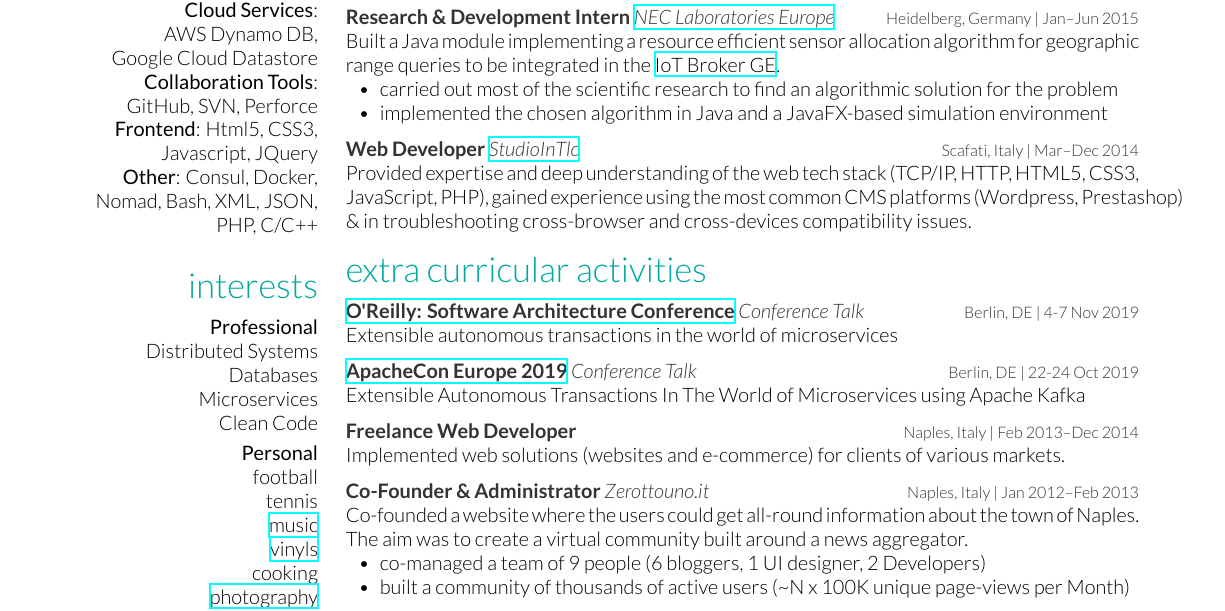
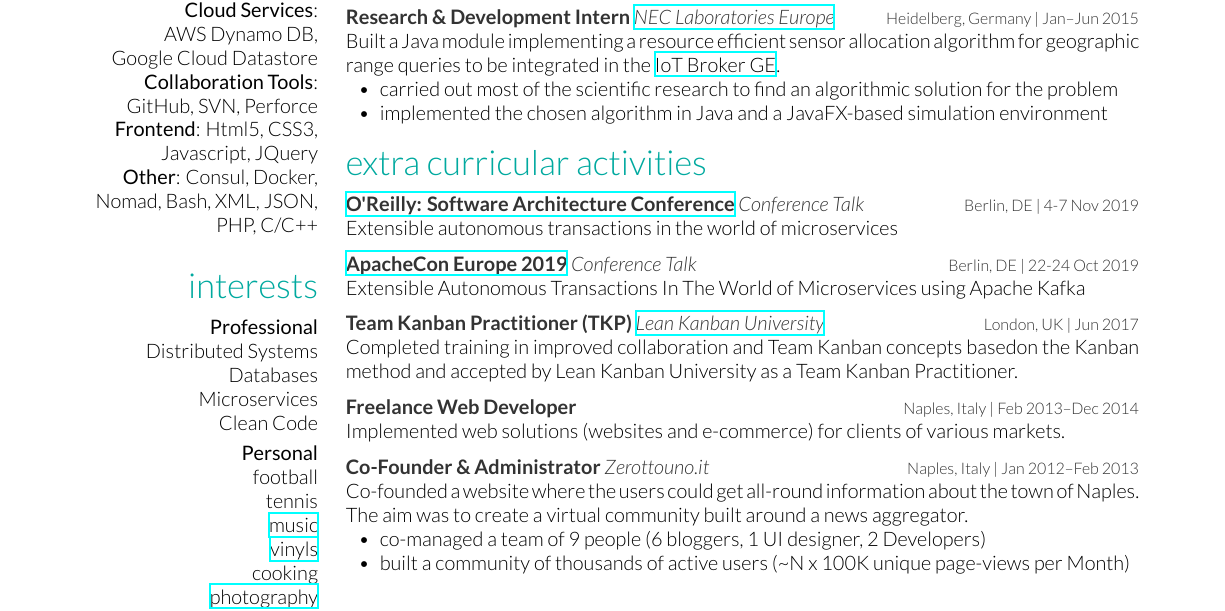
Before and after one commit to nicolagiacchetta/resume, a LaTeX CV (resume.tex, which reads cv_nicola.tex): part of the page, cut so that both start at the same text. The pictures show the PDF file resume.pdf that the author committed with the source.

Commit message:
Readded Team Kanban Practitioner

```diff
--- a/cv_nicola.tex
+++ b/cv_nicola.tex
@@ -153,12 +153,12 @@
 \end{itemize}
 }
 
-%------------------------------------------------
-\entry
-{Mar--Dec 2014}
-{Web Developer {\normalfont \emph{\href{http://www.studiointlc.com/}{StudioInTlc}}}}
-{Scafati, Italy}
-{Provided expertise and deep understanding of the web tech stack (TCP/IP, HTTP, HTML5, CSS3, JavaScript, PHP), gained  experience using the most common CMS platforms (Wordpress, Prestashop) \& in troubleshooting cross-browser and cross-devices compatibility issues.}
+%%------------------------------------------------
+%\entry
+%{Mar--Dec 2014}
+%{Web Developer {\normalfont \emph{\href{http://www.studiointlc.com/}{StudioInTlc}}}}
+%{Scafati, Italy}
+%{Provided expertise and deep understanding of the web tech stack (TCP/IP, HTTP, HTML5, CSS3, %JavaScript, PHP), gained  experience using the most common CMS platforms (Wordpress, Prestashop) \& %in troubleshooting cross-browser and cross-devices compatibility issues.}
 
 %------------------------------------------------
 \end{entrylist}
@@ -184,16 +184,22 @@
 {Extensible Autonomous Transactions In The World of Microservices using Apache Kafka}
 
 \entry
+{Jun 2017}
+ {Team Kanban Practitioner (TKP) {\normalfont \emph{\href{https://edu.leankanban.com/}{Lean Kanban University}}}}
+{London, UK}
+{Completed training in improved  collaboration  and  Team  Kanban concepts basedon the Kanban method and accepted by Lean Kanban University as a Team Kanban Practitioner.}
+
+\entry
 {Feb 2013--Dec 2014}
 {Freelance Web Developer}
 {Naples, Italy}
 {Implemented web solutions (websites and e-commerce) for clients of various markets.
-%\vspace{-.2cm}
-%\begin{itemize}[leftmargin=.6cm]
-%	\item fashion \& clothing (\href{http://www.plainstore.it/}{Plainstore.it}, Revenge)
-%	\item retail (\href{http://www.la-riggiola.com/}{La Riggiola})
-%	\item art: film production (O'Groove), singers (Carola Moccia, Be Quiet Nights)
-%\end{itemize}
+%%\vspace{-.2cm}
+%%\begin{itemize}[leftmargin=.6cm]
+%%	\item fashion \& clothing (\href{http://www.plainstore.it/}{Plainstore.it}, Revenge)
+%%	\item retail (\href{http://www.la-riggiola.com/}{La Riggiola})
+%%	\item art: film production (O'Groove), singers (Carola Moccia, Be Quiet Nights)
+%%\end{itemize}
 }
 
 \entry
```
Also changed, not shown: resume.pdf.
